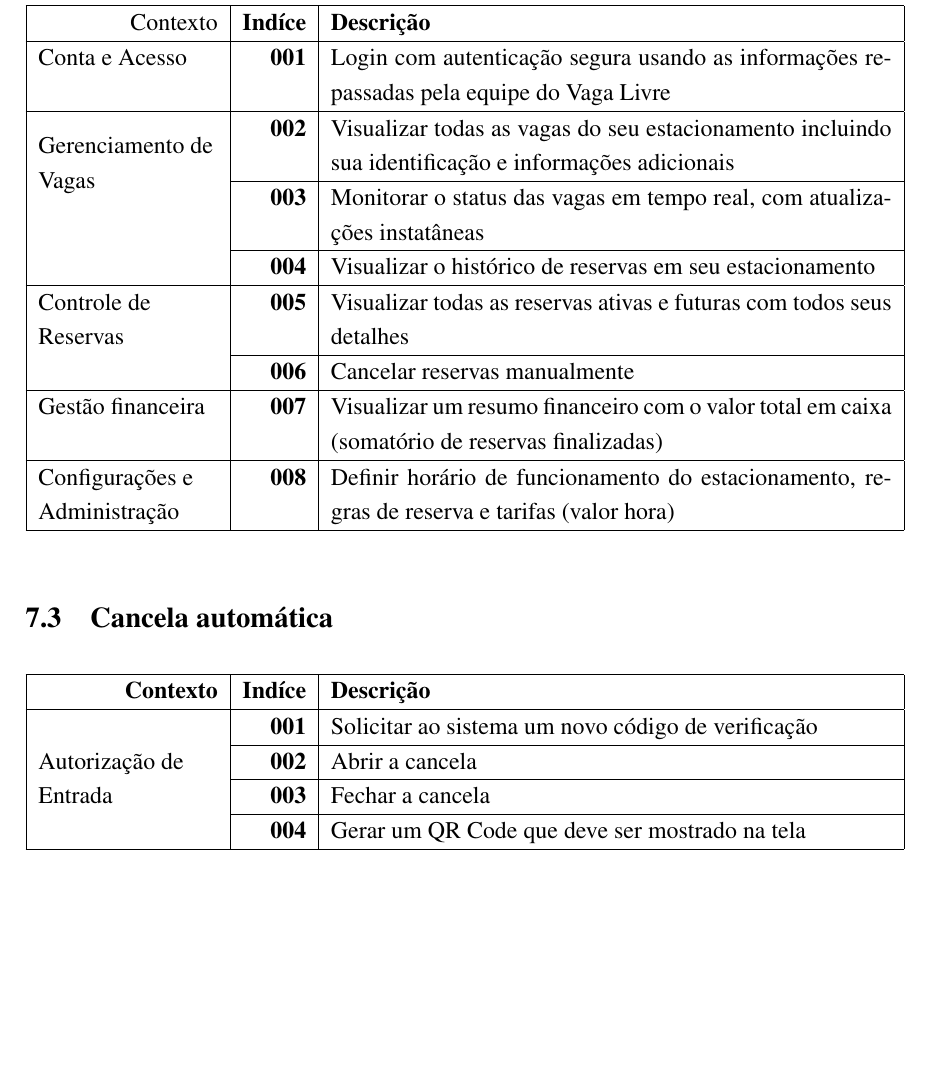
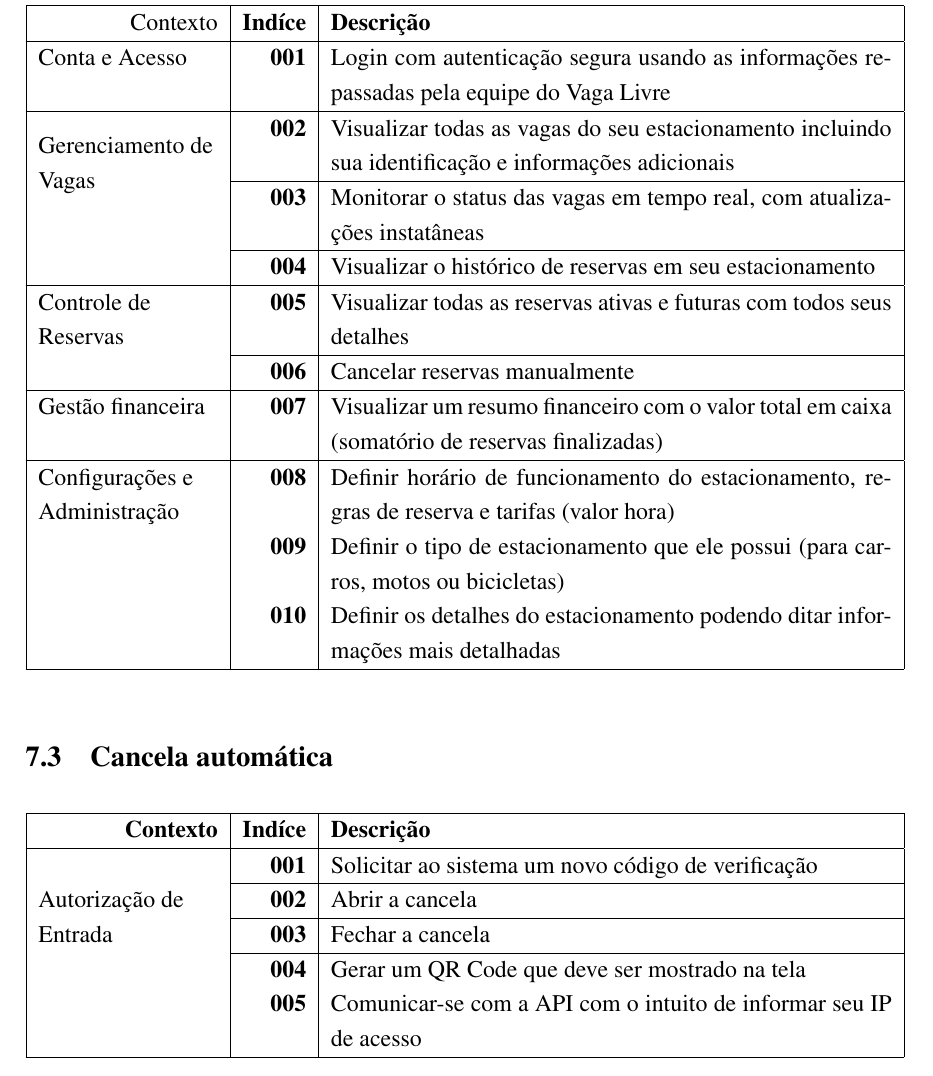
Before and after one commit to Vaga-Livre/vaga-livre-docs, a LaTeX document (documento_de_visao.tex): part of page 9 of 10, cut so that both start at the same text, the shorter picture padded with empty space. Compiled offline with pdfLaTeX.

```diff
--- a/documento_de_visao.tex
+++ b/documento_de_visao.tex
@@ -293,6 +293,8 @@
             & \bf{007} & Visualizar um resumo financeiro com o valor total em caixa (somatório de reservas finalizadas) \\ \hline
         \multirow{1}{7.5em}{Configurações e Administração}
             & \bf{008} & Definir horário de funcionamento do estacionamento, regras de reserva e tarifas (valor hora) \\
+            & \bf{009} & Definir o tipo de estacionamento que ele possui (para carros, motos ou bicicletas) \\
+            & \bf{010} & Definir os detalhes do estacionamento podendo ditar informações mais detalhadas \\
         \hline
     \end{tabularx}
 \end{table}
@@ -309,6 +311,7 @@
             & \bf{002} & Abrir a cancela \\ \cline{2-3}
             & \bf{003} & Fechar a cancela \\ \cline{2-3}
             & \bf{004} & Gerar um QR Code que deve ser mostrado na tela \\
+            & \bf{005} & Comunicar-se com a API com o intuito de informar seu IP de acesso \\
         \hline
     \end{tabularx}
 \end{table}
```
Also changed, not shown: 1 other file.
